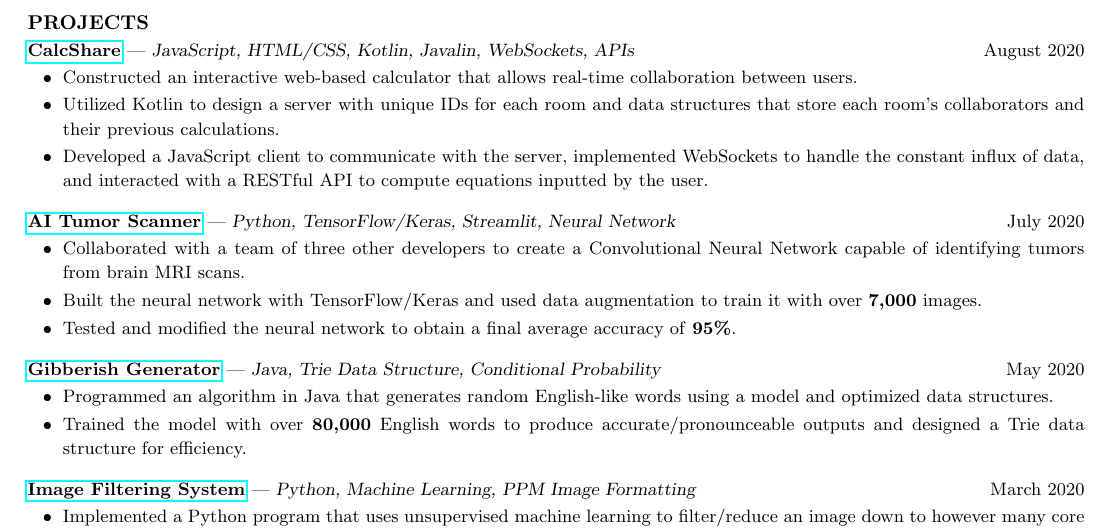
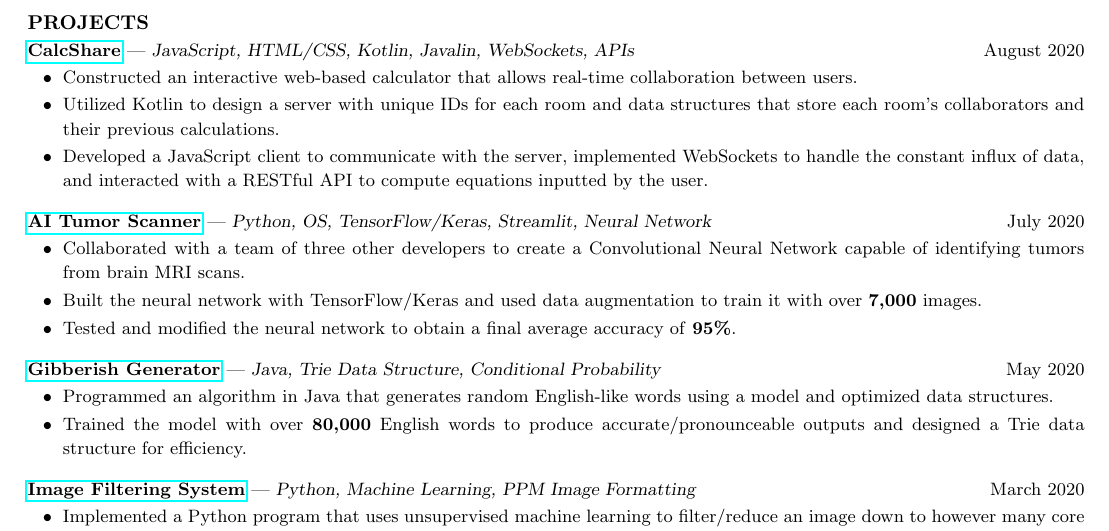
Before and after one commit to CharlesShi12/CharlesShiResume, a LaTeX CV (cv_4/CSresume.tex): part of the page, cut so that both start at the same text. Compiled offline with pdfLaTeX.

Commit message:
Update CSresume.tex

```diff
--- a/cv_4/CSresume.tex
+++ b/cv_4/CSresume.tex
@@ -74,7 +74,7 @@
 \item Developed a JavaScript client to communicate with the server, implemented WebSockets to handle the constant influx of data, and interacted with a RESTful API to compute equations inputted by the user.
 \end{itemize}
 \vspace{-2.5mm}
-\href{https://github.com/CharlesShi12/AI_Tumor_Scanner}{\textbf{AI Tumor Scanner}} — {\sl Python, TensorFlow/Keras, Streamlit, Neural Network}\hfill July 2020\vspace{-5mm}
+\href{https://github.com/CharlesShi12/AI_Tumor_Scanner}{\textbf{AI Tumor Scanner}} — {\sl Python, OS, TensorFlow/Keras, Streamlit, Neural Network}\hfill July 2020\vspace{-5mm}
 \begin{itemize}[leftmargin=6.25mm] \itemsep -2pt
 \item Collaborated with a team of three other developers to create a Convolutional Neural Network capable of identifying tumors from brain MRI scans.
 \vspace{1mm}
```
